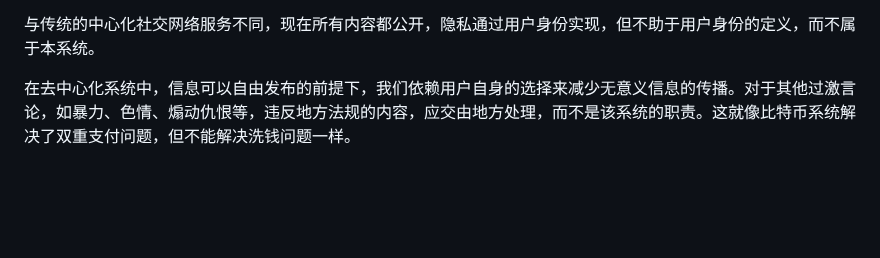
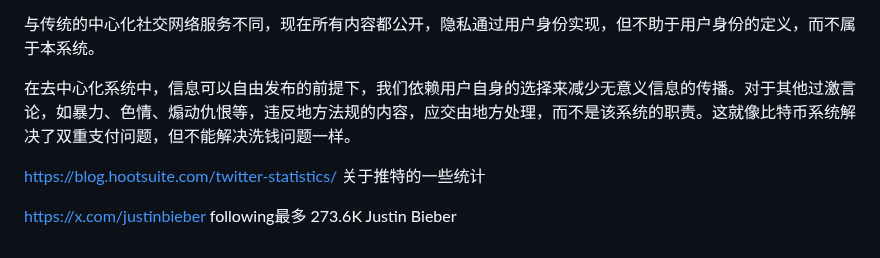
Before and after one commit to TATAUFO/peng.pdu.pub, a Markdown page: docs/zh/WhitePaperV4.md, the part around the change. Drawn GitHub-style; blank space fills up the shorter version.

Commit message:
refactor

```diff
--- a/docs/zh/WhitePaperV4.md
+++ b/docs/zh/WhitePaperV4.md
@@ -151,3 +151,8 @@ Twitter用户的平均关注人数为707个地址，而关注最多的Justin Bie
 与传统的中心化社交网络服务不同，现在所有内容都公开，隐私通过用户身份实现，但不助于用户身份的定义，而不属于本系统。
 
 在去中心化系统中，信息可以自由发布的前提下，我们依赖用户自身的选择来减少无意义信息的传播。对于其他过激言论，如暴力、色情、煽动仇恨等，违反地方法规的内容，应交由地方处理，而不是该系统的职责。这就像比特币系统解决了双重支付问题，但不能解决洗钱问题一样。
+
+
+https://blog.hootsuite.com/twitter-statistics/ 关于推特的一些统计
+
+https://x.com/justinbieber following最多 273.6K Justin Bieber
```
